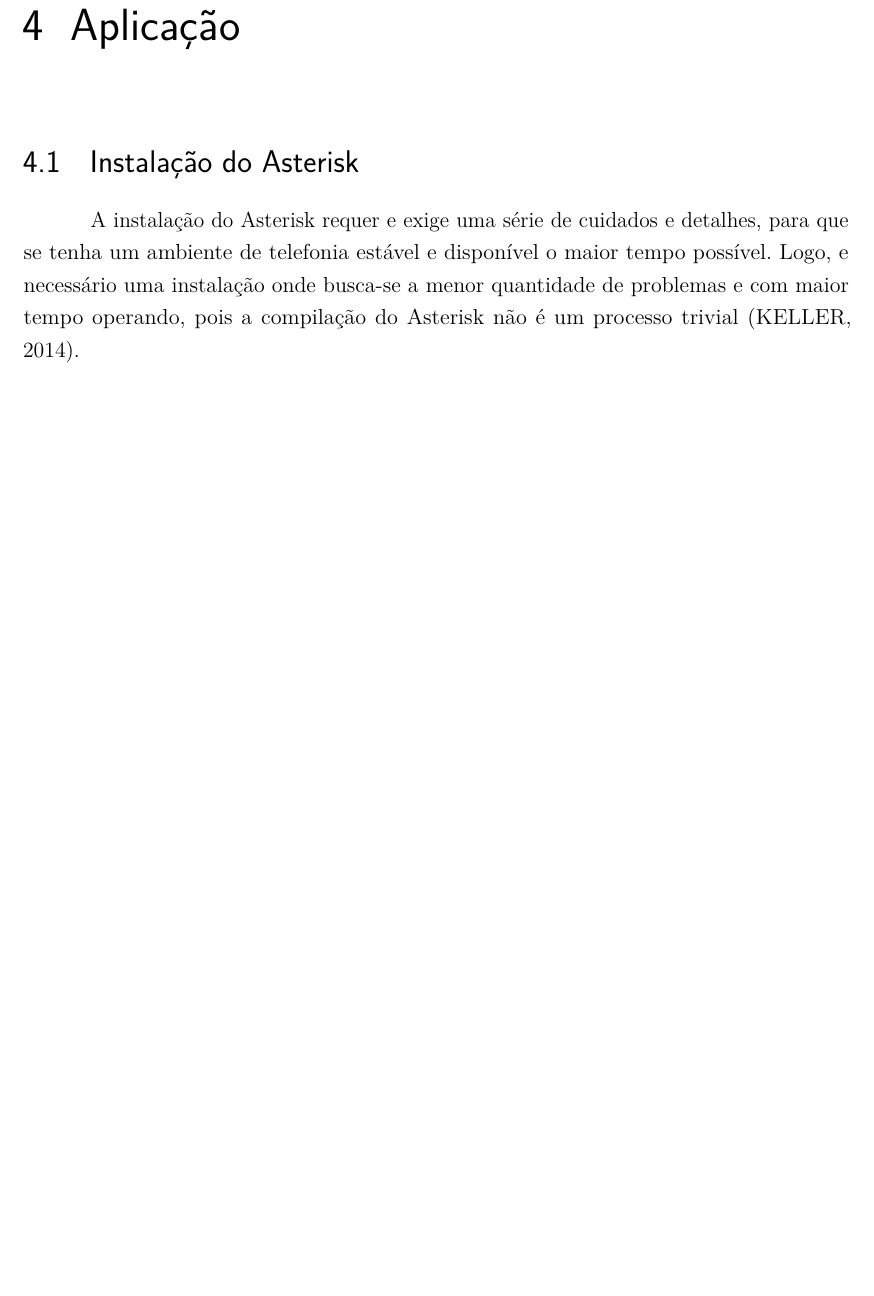
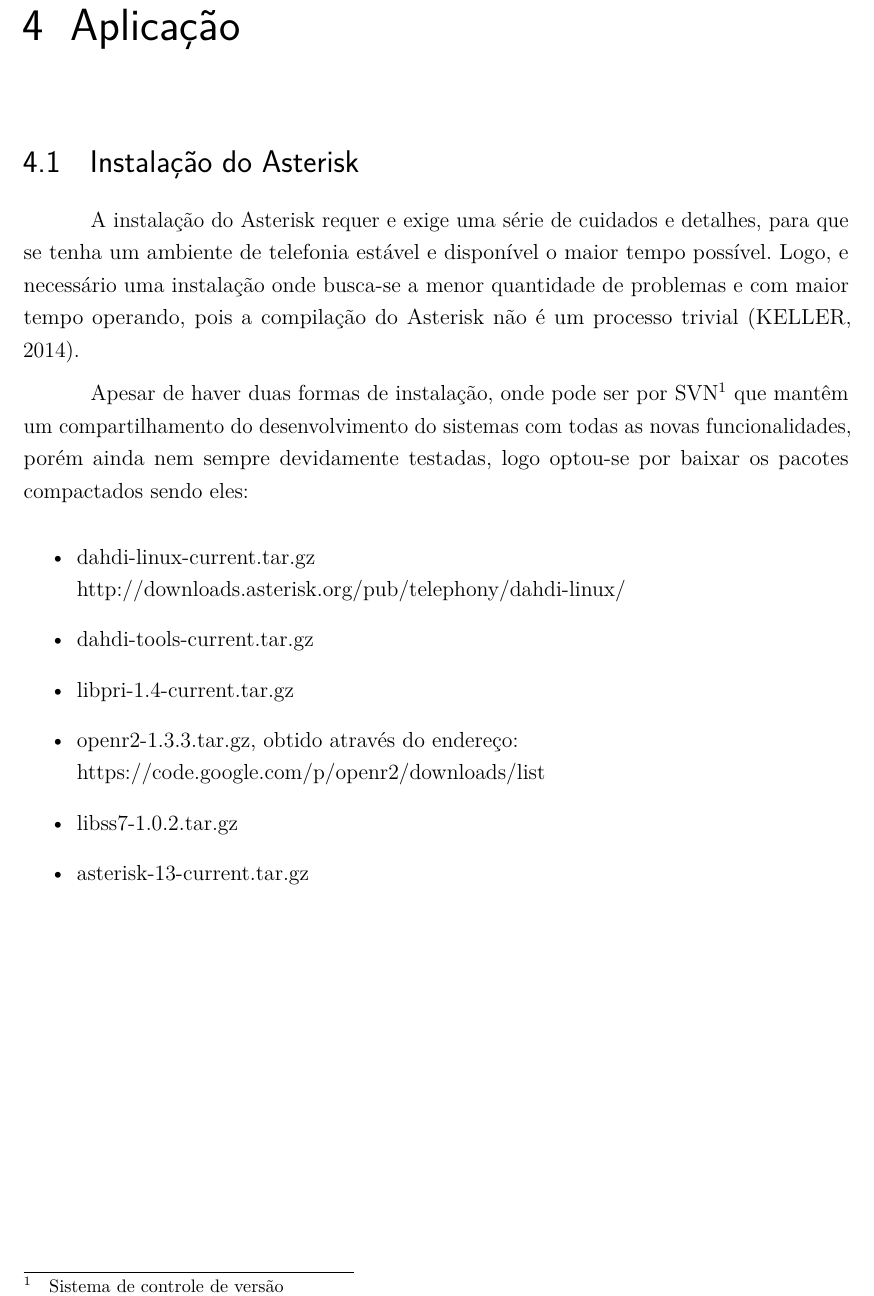
Before and after one commit to paladignus/projetoTCC, a LaTeX thesis (principal.tex, which reads capitulo4.tex): part of page 46 of 48, cut so that both start at the same text, the shorter picture padded with empty space. Compiled offline with pdfLaTeX.

Commit message:
Modificações para trabalhar mais tarde.

```diff
--- a/capitulo4.tex
+++ b/capitulo4.tex
@@ -4,3 +4,14 @@
 %\thispagestyle{empty}
 \section{Instalação do Asterisk}
 A instalação do Asterisk requer e exige uma série de cuidados e detalhes,  para que se tenha um ambiente de telefonia estável e disponível o maior tempo possível. Logo, e necessário uma instalação onde busca-se a menor quantidade de problemas e com maior tempo operando, pois a compilação do Asterisk não é um processo trivial \cite{alexandrekeller2014}.
+
+Apesar de haver duas formas de instalação, onde pode ser por SVN\footnote{Sistema de controle de versão} que mantêm um compartilhamento do desenvolvimento do sistemas com todas as novas funcionalidades, porém ainda nem sempre devidamente testadas, logo optou-se por baixar os pacotes compactados sendo eles:
+
+\begin{itemize}
+  \item dahdi-linux-current.tar.gz \newline http://downloads.asterisk.org/pub/telephony/dahdi-linux/
+  \item dahdi-tools-current.tar.gz
+  \item libpri-1.4-current.tar.gz
+  \item openr2-1.3.3.tar.gz, obtido através do endereço: \newline https://code.google.com/p/openr2/downloads/list
+  \item libss7-1.0.2.tar.gz
+  \item asterisk-13-current.tar.gz
+\end{itemize}
```
